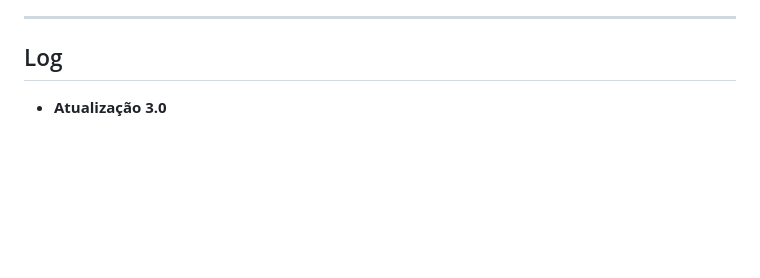
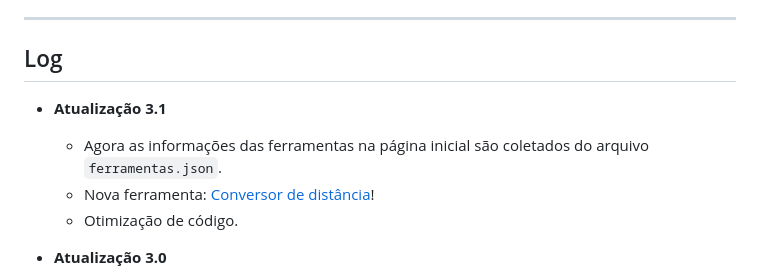
Before and after one commit to andremourasantos/apps, a Markdown page: README.md, the part around the change. Drawn GitHub-style; blank space fills up the shorter version.

Commit message:
FERRAMENTA [OK] - Estilos OK. - Funcionalidade OK.

```diff
--- a/README.md
+++ b/README.md
@@ -19,6 +19,11 @@ Esse site agrupa todas as ferramentas criadas por mim, bem como recursos e outro
 - - -
 
 ## Log
+- **Atualização 3.1**
+    - Agora as informações das ferramentas na página inicial são coletados do arquivo `ferramentas.json`.
+    - Nova ferramenta: [Conversor de distância](https://apps.andremourasantos.com/conversor-de-distancia)!
+    - Otimização de código.
+
 - **Atualização 3.0**
     -  **Link de WhatsApp (2.3)**
         - Agora é possível criar um QR Code do link gerado facilmente com o atalho da ferramenta de Gerador de QR Code embutido na página.
```
Also changed, not shown: conversor-de-distancia/README.md (deleted, +0 -29 lines), conversor-de-distancia/capa.png (added), conversor-de-distancia/logo.png (added), 8 other files.
